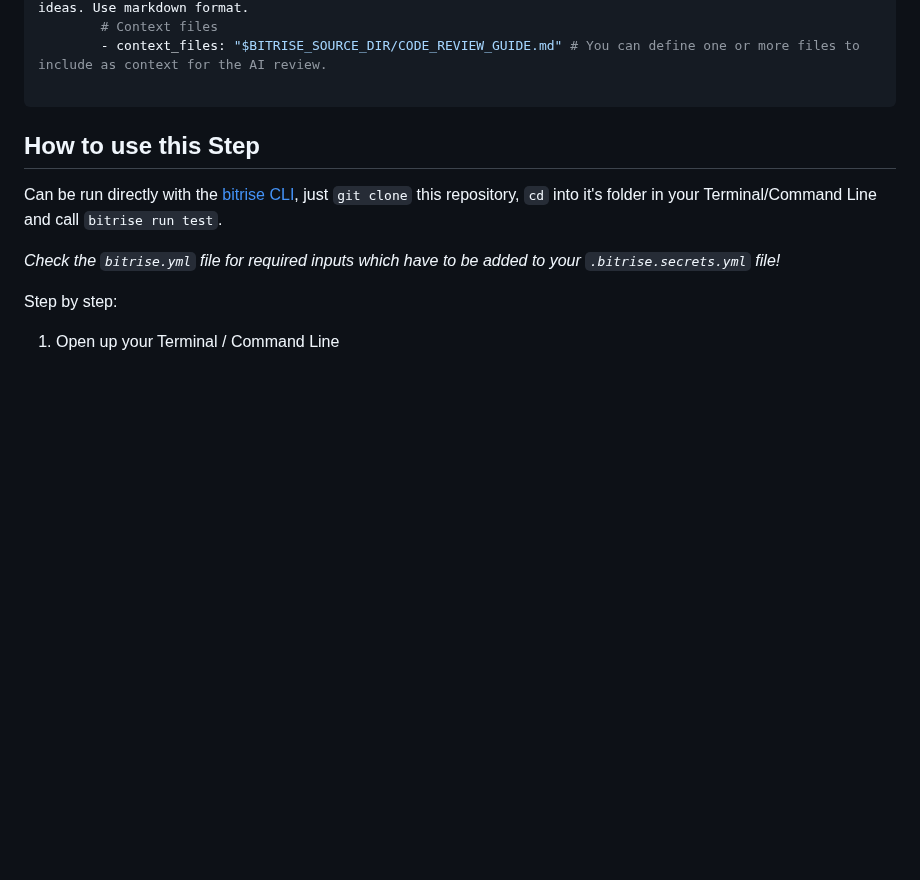
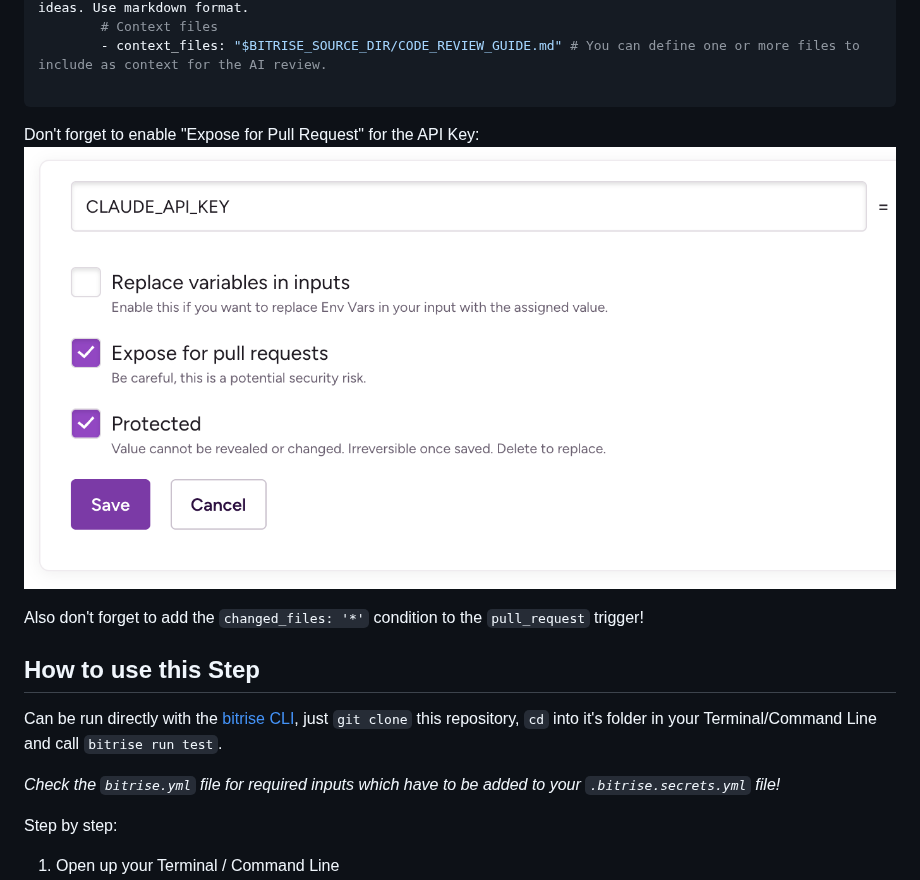
Before and after one commit to bitrise-steplib/bitrise-step-ai-pr-code-reviewer, a Markdown page: README.md, the part around the change. Rendered like a GitHub page; pictures changed too: docs/doc-secrets-expose-for-pull-requests.png (added); blank space fills up the shorter version.

Commit message:
Add instructions for enabling API key exposure and include related image

````diff
--- a/README.md
+++ b/README.md
@@ -32,6 +32,11 @@ workflows:
         - context_files: "$BITRISE_SOURCE_DIR/CODE_REVIEW_GUIDE.md" # You can define one or more files to include as context for the AI review.
 
 ```
+
+Don't forget to enable "Expose for Pull Request" for the API Key:
+![](docs/doc-secrets-expose-for-pull-requests.png)
+
+Also don't forget to add the `changed_files: '*'` condition to the `pull_request` trigger!
 
 ## How to use this Step
 
````
